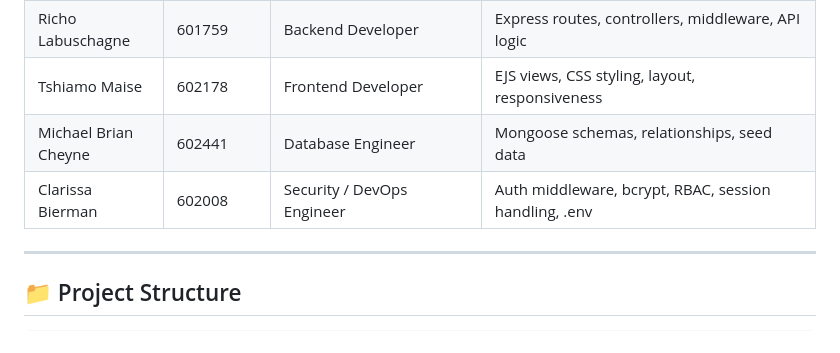
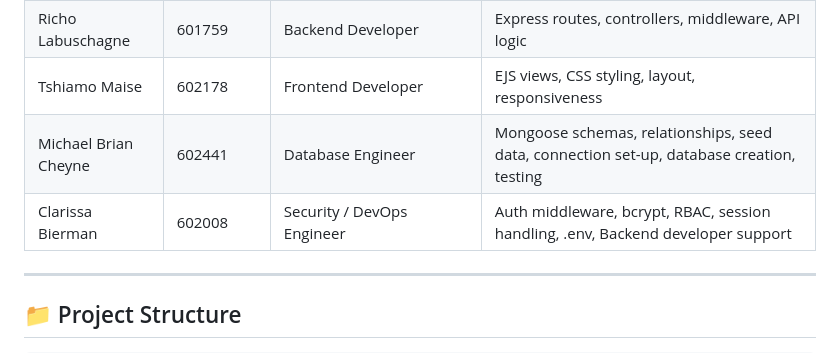
Before and after one commit to Nicholas005/WPR381-Project, a Markdown page: README.md, the part around the change. GitHub-like rendering.

Commit message:
Participant Roles updated
Added updated roles to some members

```diff
--- a/README.md
+++ b/README.md
@@ -62,8 +62,8 @@ Advanced Events (Pty) Ltd previously relied on manual spreadsheets and disconnec
 | Nicholas Vronka | 601596 | Team Lead / Project Coordinator/ Full Stack Supporter | Project planning, integration, Git management, README, supporting other team members as needed |
 | Richo Labuschagne | 601759 | Backend Developer | Express routes, controllers, middleware, API logic |
 | Tshiamo Maise | 602178 | Frontend Developer | EJS views, CSS styling, layout, responsiveness |
-| Michael Brian Cheyne | 602441 | Database Engineer | Mongoose schemas, relationships, seed data |
-| Clarissa Bierman | 602008 | Security / DevOps Engineer | Auth middleware, bcrypt, RBAC, session handling, .env |
+| Michael Brian Cheyne | 602441 | Database Engineer | Mongoose schemas, relationships, seed data, connection set-up, database creation, testing |
+| Clarissa Bierman | 602008 | Security / DevOps Engineer | Auth middleware, bcrypt, RBAC, session handling, .env, Backend developer support |
 
 ---
 
```
